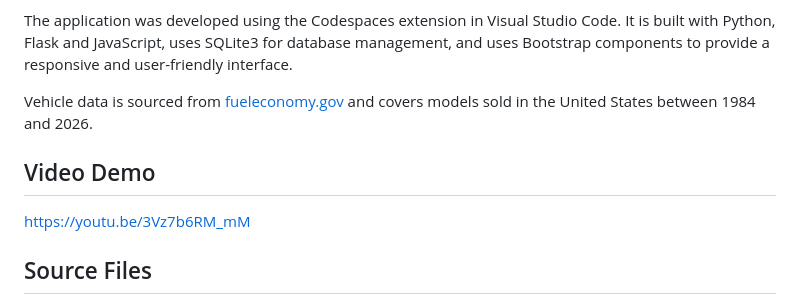
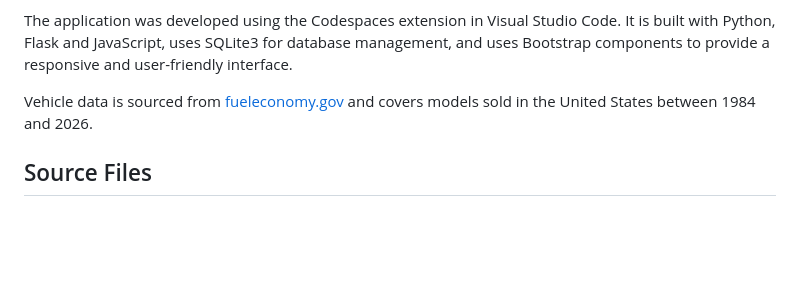
Before and after one commit to Fierce-Phoenix/Personal-Projects, a Markdown page: Eco Cars/README.md, the part around the change. Rendered like a GitHub page; blank space fills up the shorter version.

Commit message:
Remove video demo from README
Removed the video demo section from the README.

```diff
--- a/Eco Cars/README.md
+++ b/Eco Cars/README.md
@@ -5,10 +5,6 @@ Eco Cars is a web application that allows prospective vehicle buyers to compare
 The application was developed using the Codespaces extension in Visual Studio Code. It is built with Python, Flask and JavaScript, uses SQLite3 for database management, and uses Bootstrap components to provide a responsive and user-friendly interface.
 
 Vehicle data is sourced from [fueleconomy.gov](https://www.fueleconomy.gov/feg/download.shtml) and covers models sold in the United States between 1984 and 2026.
-
-## Video Demo
-
-https://youtu.be/3Vz7b6RM_mM
 
 ## Source Files
 
```
